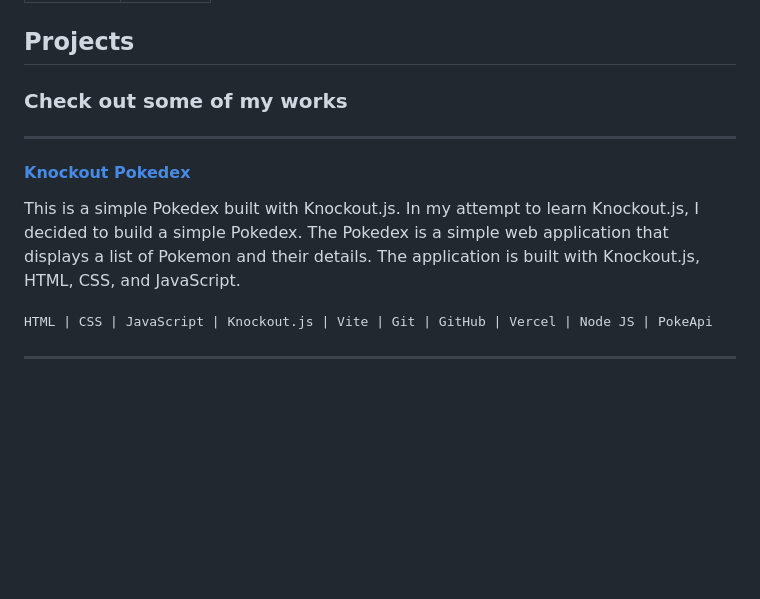
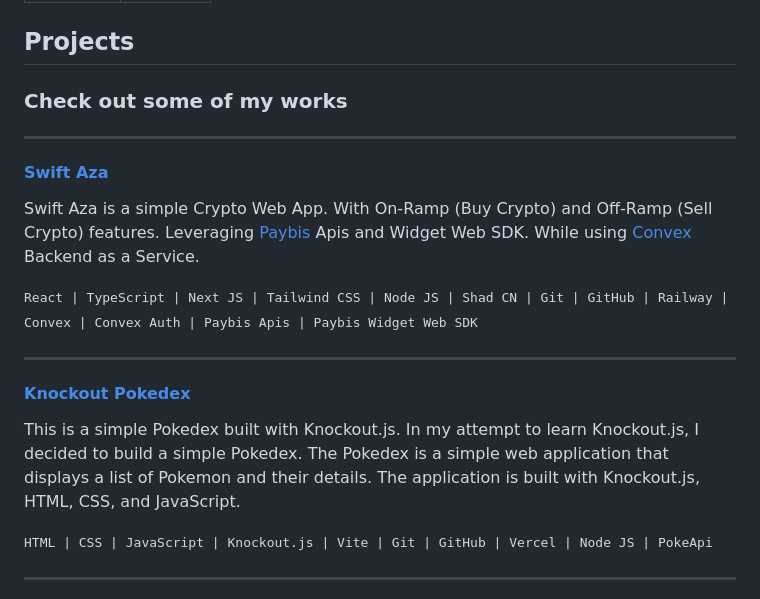
Before and after one commit to tunjioye/me, a Markdown page: me-md/projects.md, the part around the change. GitHub-like rendering; blank space fills up the shorter version.

Commit message:
ADD : Swift Aza to projects

```diff
--- a/me-md/projects.md
+++ b/me-md/projects.md
@@ -9,9 +9,21 @@ title: "Projects"
 
 ---
 
+#### [Swift Aza](https://swift-aza.up.railway.app)
+
+Swift Aza is a simple Crypto Web App. With On-Ramp (Buy Crypto) and Off-Ramp (Sell Crypto) features.
+Leveraging [Paybis](https://paybis.com) Apis and Widget Web SDK. While using [Convex](https://convex.dev) Backend as a Service.
+
+<samp>React | TypeScript | Next JS | Tailwind CSS | Node JS | Shad CN |  Git | GitHub | Railway | Convex | Convex Auth | Paybis Apis | Paybis Widget Web SDK</samp>
+
+---
+
 #### [Knockout Pokedex](https://knockout-pokedex.vercel.app)
 
-This is a simple Pokedex built with Knockout.js. In my attempt to learn Knockout.js, I decided to build a simple Pokedex. The Pokedex is a simple web application that displays a list of Pokemon and their details. The application is built with Knockout.js, HTML, CSS, and JavaScript.
+This is a simple Pokedex built with Knockout.js.
+In my attempt to learn Knockout.js, I decided to build a simple Pokedex.
+The Pokedex is a simple web application that displays a list of Pokemon and their details.
+The application is built with Knockout.js, HTML, CSS, and JavaScript.
 
 <samp>HTML | CSS | JavaScript | Knockout.js | Vite | Git | GitHub | Vercel | Node JS | PokeApi</samp>
 
```
